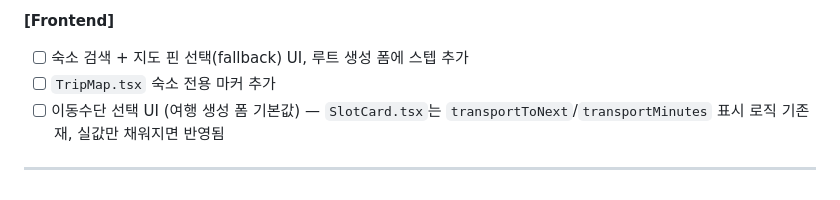
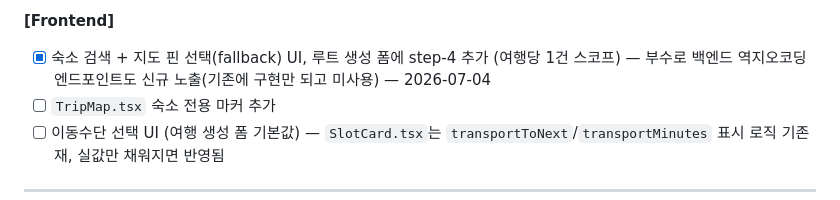
Before and after one commit to Cloumy-app/cloumy, a Markdown page: planning/milestones.md, the part around the change. Rendered like a GitHub page.

Commit message:
docs: 📝 [공통] 숙소 검색 UI 완료 milestones 반영
Refs #67

```diff
--- a/planning/milestones.md
+++ b/planning/milestones.md
@@ -210,7 +210,7 @@ Cloumy의 핵심 가치 — AI 루트 생성 완성 (앱 확인 중심 반복
 - [x] `RouteSlot`/`RouteSlotService`에 `transport_to_next`/`transport_minutes` 저장 로직 — AI ndjson에 실린 이동시간을 파싱해 저장. **이걸로 이동시간 표시 end-to-end 완성** — 2026-07-04
 
 **[Frontend]**
-- [ ] 숙소 검색 + 지도 핀 선택(fallback) UI, 루트 생성 폼에 스텝 추가
+- [x] 숙소 검색 + 지도 핀 선택(fallback) UI, 루트 생성 폼에 step-4 추가 (여행당 1건 스코프) — 부수로 백엔드 역지오코딩 엔드포인트도 신규 노출(기존에 구현만 되고 미사용) — 2026-07-04
 - [ ] `TripMap.tsx` 숙소 전용 마커 추가
 - [ ] 이동수단 선택 UI (여행 생성 폼 기본값) — `SlotCard.tsx`는 `transportToNext`/`transportMinutes` 표시 로직 기존재, 실값만 채워지면 반영됨
 
```
